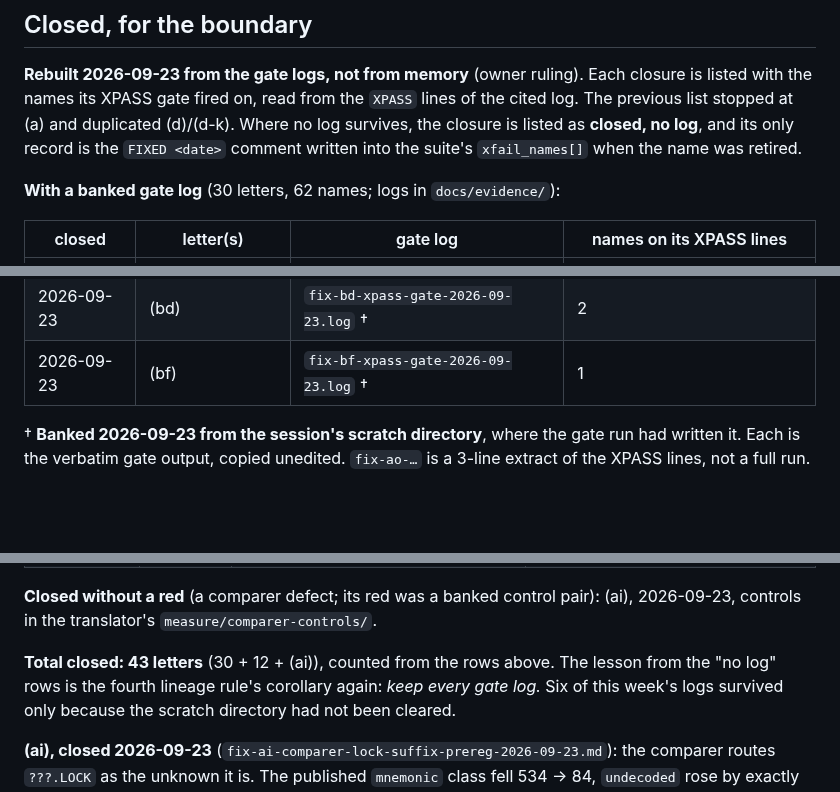
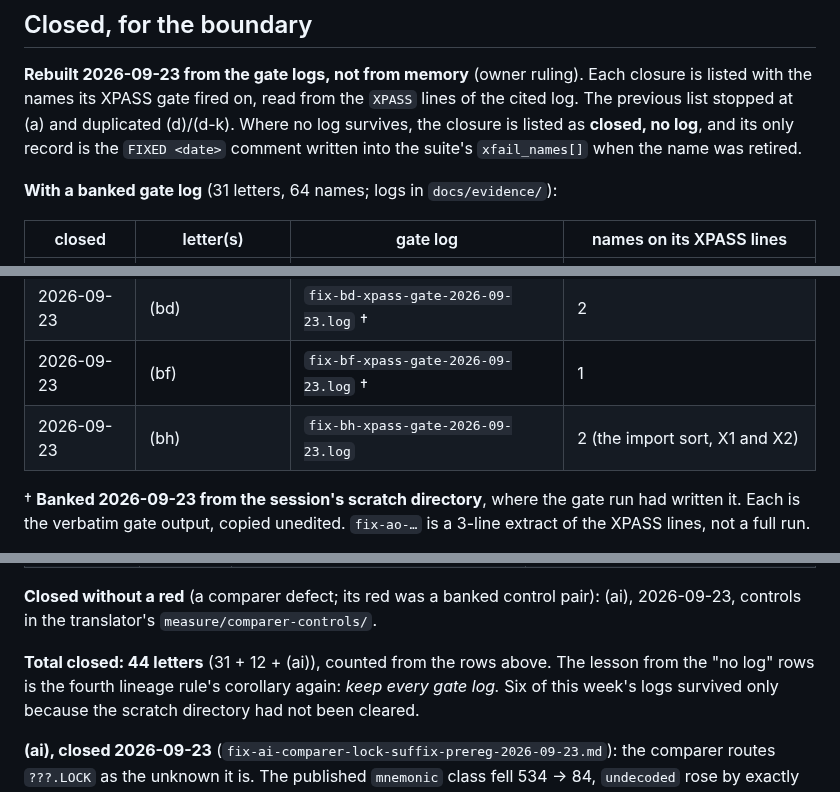
Before and after one commit to jeweledtech/bare-metal-forth, a Markdown page: docs/evidence/x64-open-register-2026-09-20.md, 3 parts joined by grey strips. GitHub-like rendering; blank space fills up the shorter version.

Commit message:
evidence: register, (bh) closed with its gate log (44 closed)

```diff
--- a/docs/evidence/x64-open-register-2026-09-20.md
+++ b/docs/evidence/x64-open-register-2026-09-20.md
@@ -552,7 +552,7 @@ duplicated (d)/(d-k). Where no log survives, the closure is listed as
 **closed, no log**, and its only record is the `FIXED <date>` comment
 written into the suite's `xfail_names[]` when the name was retired.
 
-**With a banked gate log** (30 letters, 62 names; logs in `docs/evidence/`):
+**With a banked gate log** (31 letters, 64 names; logs in `docs/evidence/`):
 
 | closed | letter(s) | gate log | names on its XPASS lines |
 |---|---|---|---|
@@ -577,6 +577,7 @@ written into the suite's `xfail_names[]` when the name was retired.
 | 2026-09-23 | (bc) | `stage2-xpass-gate-2026-09-23.log` † | 1 |
 | 2026-09-23 | (bd) | `fix-bd-xpass-gate-2026-09-23.log` † | 2 |
 | 2026-09-23 | (bf) | `fix-bf-xpass-gate-2026-09-23.log` † | 1 |
+| 2026-09-23 | (bh) | `fix-bh-xpass-gate-2026-09-23.log` | 2 (the import sort, X1 and X2) |
 
 † **Banked 2026-09-23 from the session's scratch directory**, where the
 gate run had written it. Each is the verbatim gate output, copied
@@ -605,7 +606,7 @@ by name:
 pair): (ai), 2026-09-23, controls in the translator's
 `measure/comparer-controls/`.
 
-**Total closed: 43 letters** (30 + 12 + (ai)), counted from the rows above. The lesson from the "no log" rows is the
+**Total closed: 44 letters** (31 + 12 + (ai)), counted from the rows above. The lesson from the "no log" rows is the
 fourth lineage rule's corollary again: *keep every gate log.* Six of this
 week's logs survived only because the scratch directory had not been
 cleared.
```
